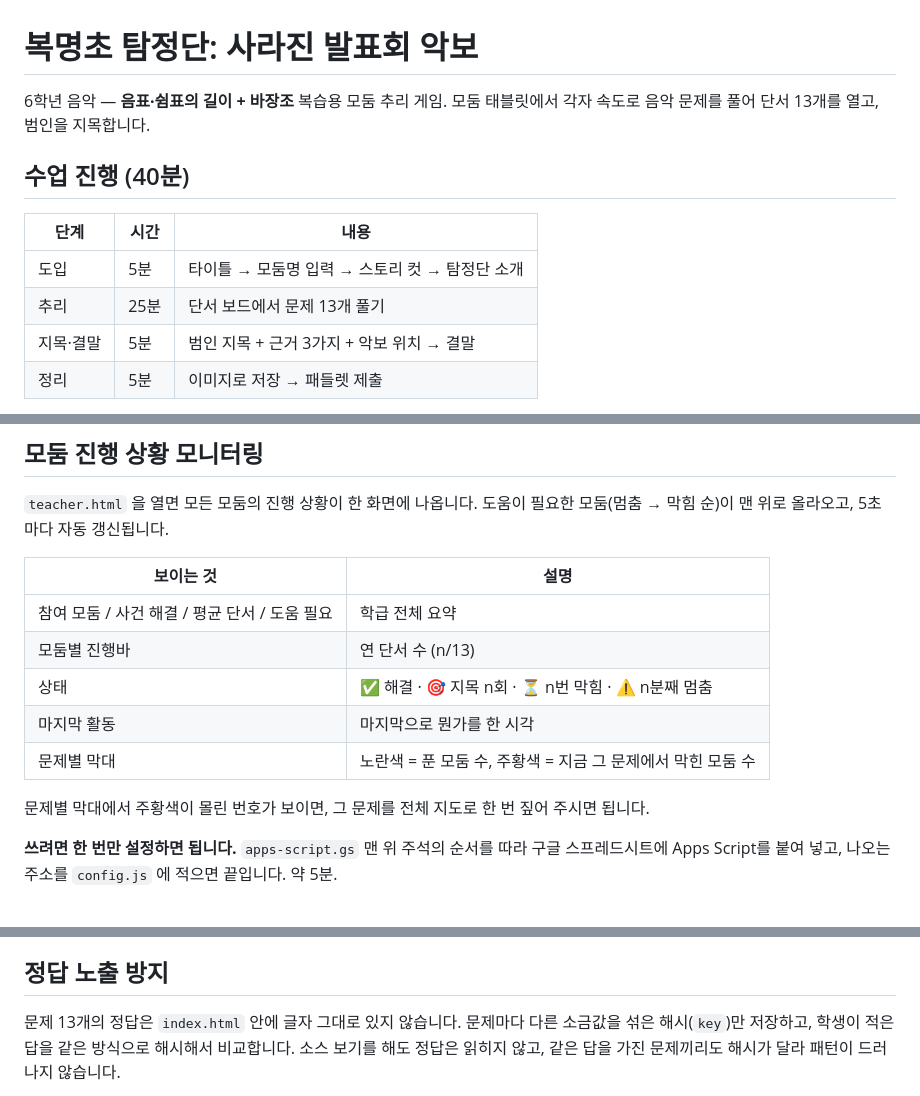
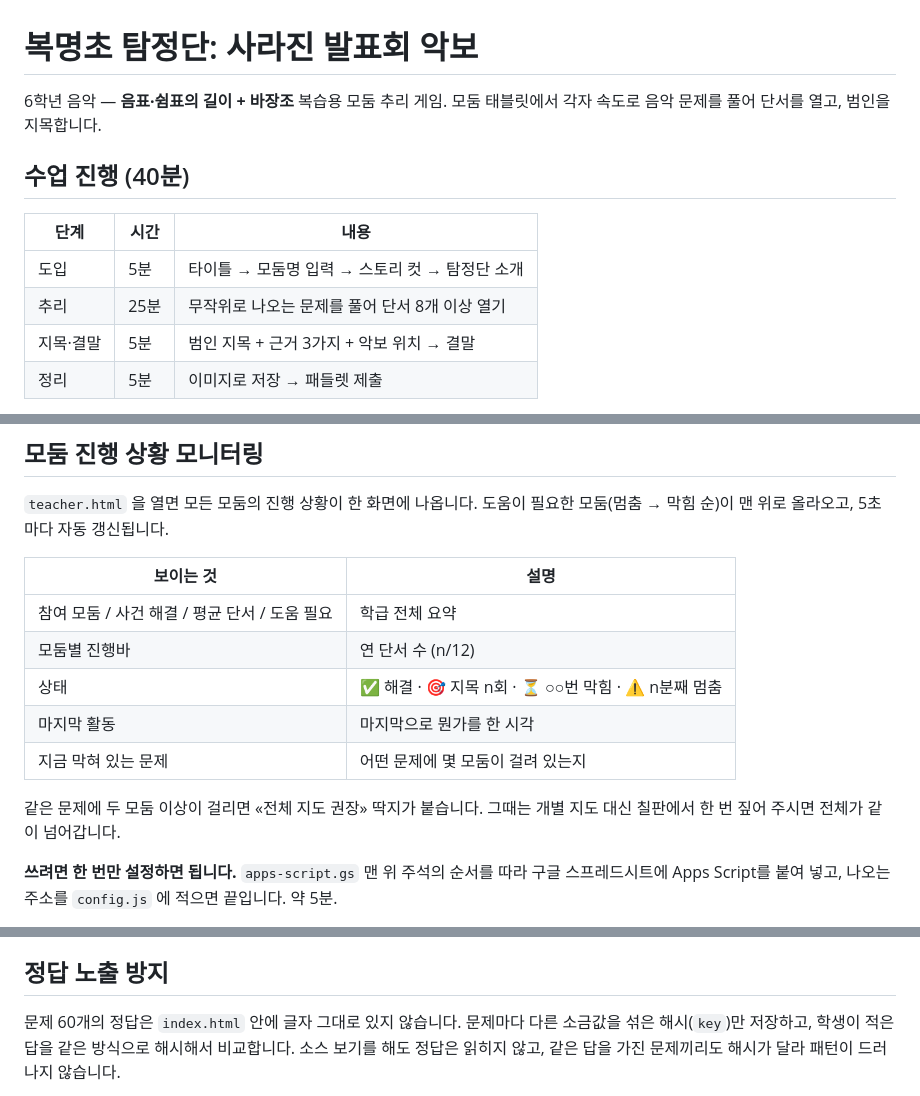
Before and after one commit to nuno4623/bokmyeong-detective, a Markdown page: README.md, 3 parts joined by grey strips. GitHub-like rendering.

Commit message:
README의 단서 13개 시절 문구를 현재 규칙에 맞게 정리
Co-Authored-By: Claude Opus 5 (1M context) <noreply@anthropic.com>

```diff
--- a/README.md
+++ b/README.md
@@ -1,14 +1,14 @@
 # 복명초 탐정단: 사라진 발표회 악보
 
 6학년 음악 — **음표·쉼표의 길이 + 바장조** 복습용 모둠 추리 게임.
-모둠 태블릿에서 각자 속도로 음악 문제를 풀어 단서 13개를 열고, 범인을 지목합니다.
+모둠 태블릿에서 각자 속도로 음악 문제를 풀어 단서를 열고, 범인을 지목합니다.
 
 ## 수업 진행 (40분)
 
 | 단계 | 시간 | 내용 |
 |---|---|---|
 | 도입 | 5분 | 타이틀 → 모둠명 입력 → 스토리 컷 → 탐정단 소개 |
-| 추리 | 25분 | 단서 보드에서 문제 13개 풀기 |
+| 추리 | 25분 | 무작위로 나오는 문제를 풀어 단서 8개 이상 열기 |
 | 지목·결말 | 5분 | 범인 지목 + 근거 3가지 + 악보 위치 → 결말 |
 | 정리 | 5분 | 이미지로 저장 → 패들렛 제출 |
 
@@ -226,12 +226,13 @@ cd bokmyeong-detective
 | 보이는 것 | 설명 |
 |---|---|
 | 참여 모둠 / 사건 해결 / 평균 단서 / 도움 필요 | 학급 전체 요약 |
-| 모둠별 진행바 | 연 단서 수 (n/13) |
-| 상태 | ✅ 해결 · 🎯 지목 n회 · ⏳ n번 막힘 · ⚠️ n분째 멈춤 |
+| 모둠별 진행바 | 연 단서 수 (n/12) |
+| 상태 | ✅ 해결 · 🎯 지목 n회 · ⏳ ○○번 막힘 · ⚠️ n분째 멈춤 |
 | 마지막 활동 | 마지막으로 뭔가를 한 시각 |
-| 문제별 막대 | 노란색 = 푼 모둠 수, 주황색 = 지금 그 문제에서 막힌 모둠 수 |
+| 지금 막혀 있는 문제 | 어떤 문제에 몇 모둠이 걸려 있는지 |
 
-문제별 막대에서 주황색이 몰린 번호가 보이면, 그 문제를 전체 지도로 한 번 짚어 주시면 됩니다.
+같은 문제에 두 모둠 이상이 걸리면 «전체 지도 권장» 딱지가 붙습니다.
+그때는 개별 지도 대신 칠판에서 한 번 짚어 주시면 전체가 같이 넘어갑니다.
 
 **쓰려면 한 번만 설정하면 됩니다.** `apps-script.gs` 맨 위 주석의 순서를 따라
 구글 스프레드시트에 Apps Script를 붙여 넣고, 나오는 주소를 `config.js` 에 적으면 끝입니다. 약 5분.
@@ -249,7 +250,7 @@ cd bokmyeong-detective
 
 ## 정답 노출 방지
 
-문제 13개의 정답은 `index.html` 안에 글자 그대로 있지 않습니다.
+문제 60개의 정답은 `index.html` 안에 글자 그대로 있지 않습니다.
 문제마다 다른 소금값을 섞은 해시(`key`)만 저장하고, 학생이 적은 답을 같은 방식으로 해시해서 비교합니다.
 소스 보기를 해도 정답은 읽히지 않고, 같은 답을 가진 문제끼리도 해시가 달라 패턴이 드러나지 않습니다.
 
```
